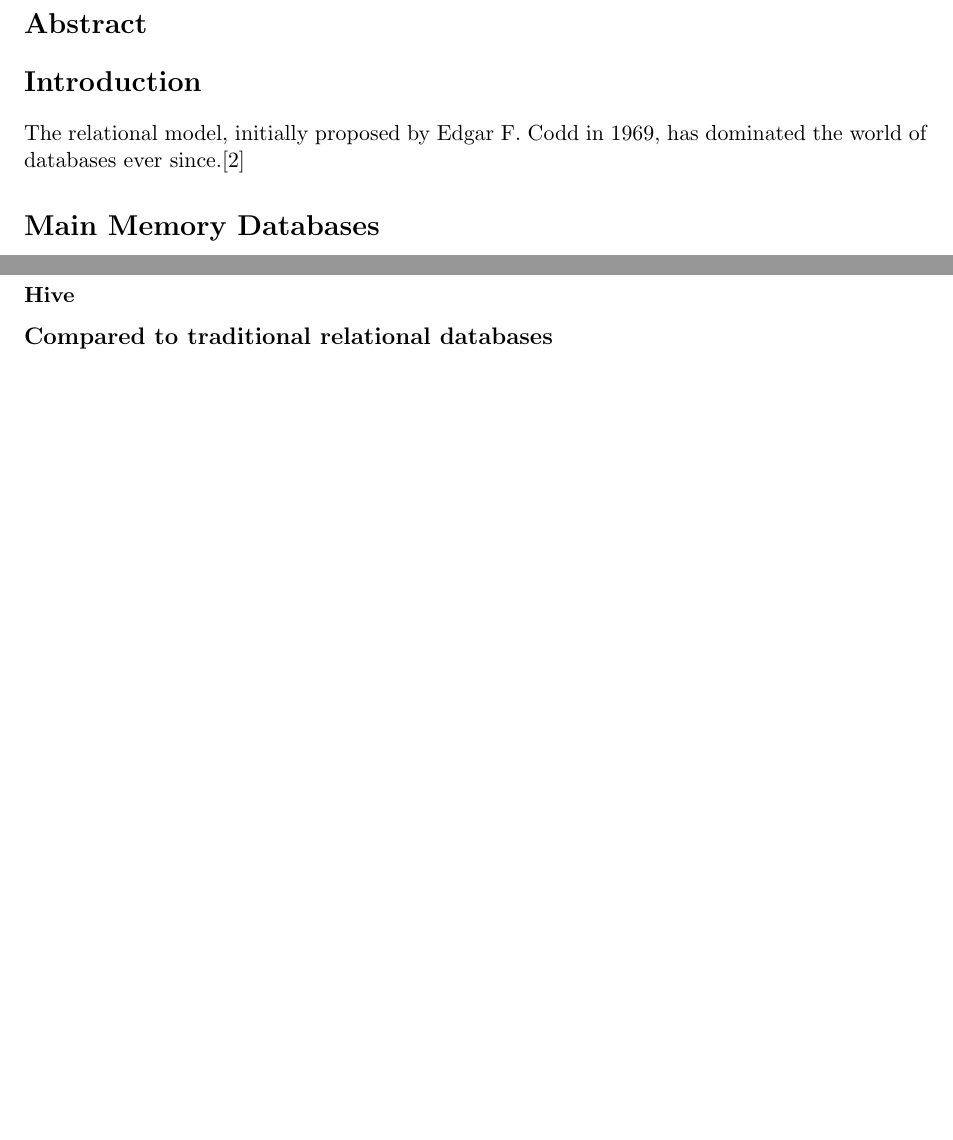
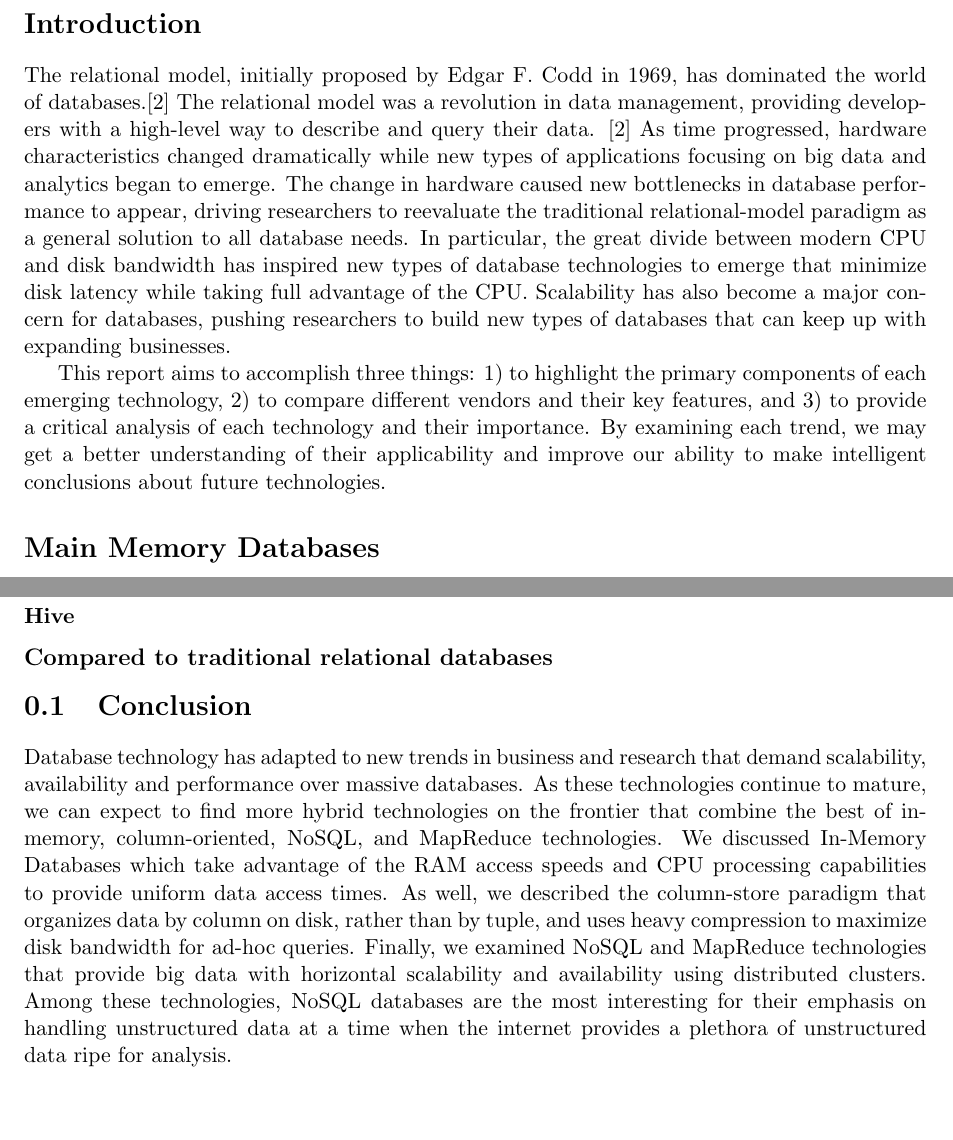
Before and after one commit to evandrewry/nosql-mainmem-columnstore, a LaTeX document (w4112p1.tex): two parts of pages 2 and 3 of 4 before the commit and two parts of pages 2 and 4 of 5 after it, joined at a grey line, cut at the place of the change, the shorter picture padded with empty space. Compiled offline with pdfLaTeX.

Commit message:
premerge

```diff
--- a/w4112p1.tex
+++ b/w4112p1.tex
@@ -11,10 +11,11 @@
 \title{w4112p1}
 \begin{document}
 \maketitle
+\section*{Introduction}
+The relational model, initially proposed by Edgar F. Codd in 1969, has dominated the world of databases.\cite{cod70} The relational model was a revolution in data management, providing developers with a high-level way to describe and query their data. \cite{cod70} As time progressed, hardware characteristics changed dramatically while new types of applications focusing on big data and analytics began to emerge. The change in hardware caused new bottlenecks in database performance to appear, driving researchers to reevaluate the traditional relational-model paradigm as a general solution to all database needs. In particular, the great divide between modern CPU and disk bandwidth has inspired new types of database technologies to emerge that minimize disk latency while taking full advantage of the CPU. Scalability has also become a major concern for databases, pushing researchers to build new types of databases that can keep up with expanding businesses.
 
-\section*{Abstract}
-\section*{Introduction}
-The relational model, initially proposed by Edgar F. Codd in 1969, has dominated the world of databases ever since.\cite{cod70}
+This report aims to accomplish three things: 1) to highlight the primary components of each emerging technology, 2) to compare different vendors and their key features, and 3) to provide a critical analysis of each technology and their importance.  By examining each trend, we may get a better understanding of their applicability and improve our ability to make intelligent conclusions about future technologies.
+
 \section*{Main Memory Databases}
 \section*{Column-store Databases}
 
@@ -64,6 +65,9 @@ MapReduce is also the name Google gave to their widely mimicked implementation o
 
 \subsection*{Compared to traditional relational databases}
 
+
+\section{Conclusion}
+Database technology has adapted to new trends in business and research that demand scalability, availability and performance over massive databases. As these technologies continue to mature, we can expect to find more hybrid technologies on the frontier that combine the best of in-memory, column-oriented, NoSQL, and MapReduce technologies. We discussed In-Memory Databases which take advantage of the RAM access speeds and CPU processing capabilities to provide uniform data access times. As well, we described the column-store paradigm that organizes data by column on disk, rather than by tuple, and uses heavy compression to maximize disk bandwidth for ad-hoc queries. Finally, we examined NoSQL and MapReduce technologies that provide big data with horizontal scalability and availability using distributed clusters. Among these technologies, NoSQL databases are the most interesting for their emphasis on handling unstructured data at a time when the internet provides a plethora of unstructured data ripe for analysis.
 \pagebreak
 \bibliographystyle{plain}
 \bibliography{part3}
```
